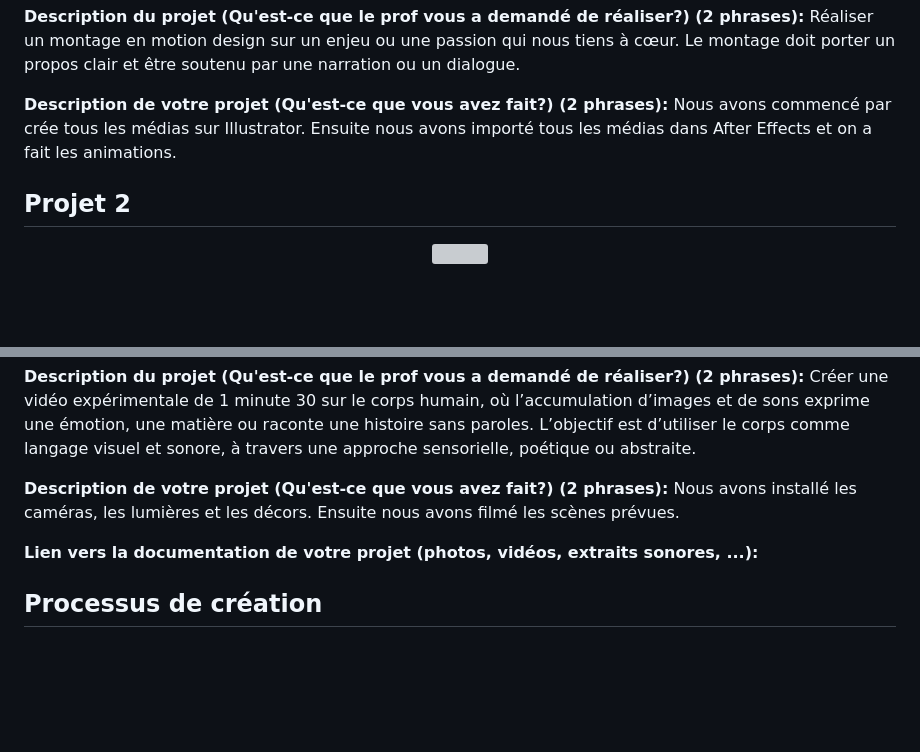
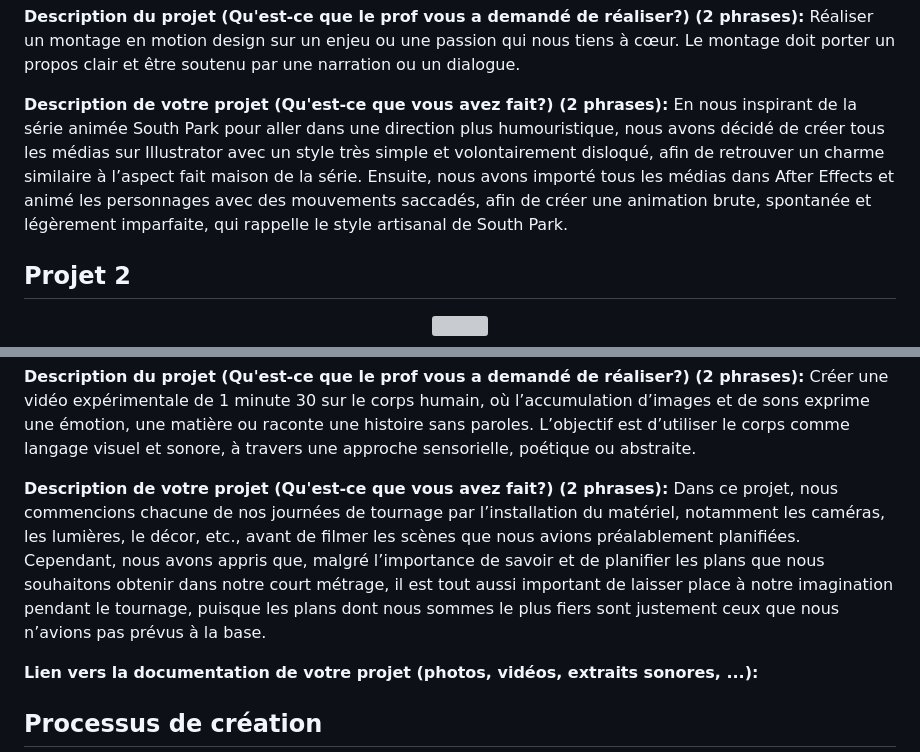
Before and after one commit to Sutol92/portfolio-stanley-olivier-vital, a Markdown page: PLANIFICATION.md, 2 parts joined by grey strips. Rendered like a GitHub page; blank space fills up the shorter version; grey boxes are pictures that could not be loaded.

Commit message:
description plus detaillé pour projet 1 et 2

```diff
--- a/PLANIFICATION.md
+++ b/PLANIFICATION.md
@@ -53,7 +53,7 @@ Je souhaite contribuer à la réalisation de projets uniques et créatifs, qui s
 
 <b>Description du projet (Qu'est-ce que le prof vous a demandé de réaliser?) (2 phrases):</b> Réaliser un montage en motion design sur un enjeu ou une passion qui nous tiens à cœur. Le montage doit porter un propos clair et être soutenu par une narration ou un dialogue.
 
-<b>Description de votre projet (Qu'est-ce que vous avez fait?) (2 phrases):</b> Nous avons commencé par crée tous les médias sur Illustrator. Ensuite nous avons importé tous les médias dans After Effects et on a fait les animations.
+<b>Description de votre projet (Qu'est-ce que vous avez fait?) (2 phrases):</b> En nous inspirant de la série animée South Park pour aller dans une direction plus humouristique, nous avons décidé de créer tous les médias sur Illustrator avec un style très simple et volontairement disloqué, afin de retrouver un charme similaire à l’aspect fait maison de la série. Ensuite, nous avons importé tous les médias dans After Effects et animé les personnages avec des mouvements saccadés, afin de créer une animation brute, spontanée et légèrement imparfaite, qui rappelle le style artisanal de South Park.
 
 ## Projet 2
 
@@ -81,7 +81,7 @@ Je souhaite contribuer à la réalisation de projets uniques et créatifs, qui s
 
 <b>Description du projet (Qu'est-ce que le prof vous a demandé de réaliser?) (2 phrases):</b> Créer une vidéo expérimentale de 1 minute 30 sur le corps humain, où l’accumulation d’images et de sons exprime une émotion, une matière ou raconte une histoire sans paroles. L’objectif est d’utiliser le corps comme langage visuel et sonore, à travers une approche sensorielle, poétique ou abstraite.
 
-<b>Description de votre projet (Qu'est-ce que vous avez fait?) (2 phrases):</b> Nous avons installé les caméras, les lumières et les décors. Ensuite nous avons filmé les scènes prévues.
+<b>Description de votre projet (Qu'est-ce que vous avez fait?) (2 phrases):</b> Dans ce projet, nous commencions chacune de nos journées de tournage par l’installation du matériel, notamment les caméras, les lumières, le décor, etc., avant de filmer les scènes que nous avions préalablement planifiées. Cependant, nous avons appris que, malgré l’importance de savoir et de planifier les plans que nous souhaitons obtenir dans notre court métrage, il est tout aussi important de laisser place à notre imagination pendant le tournage, puisque les plans dont nous sommes le plus fiers sont justement ceux que nous n’avions pas prévus à la base.
 
 <b>Lien vers la documentation de votre projet (photos, vidéos, extraits sonores, ...):</b>
 
```
